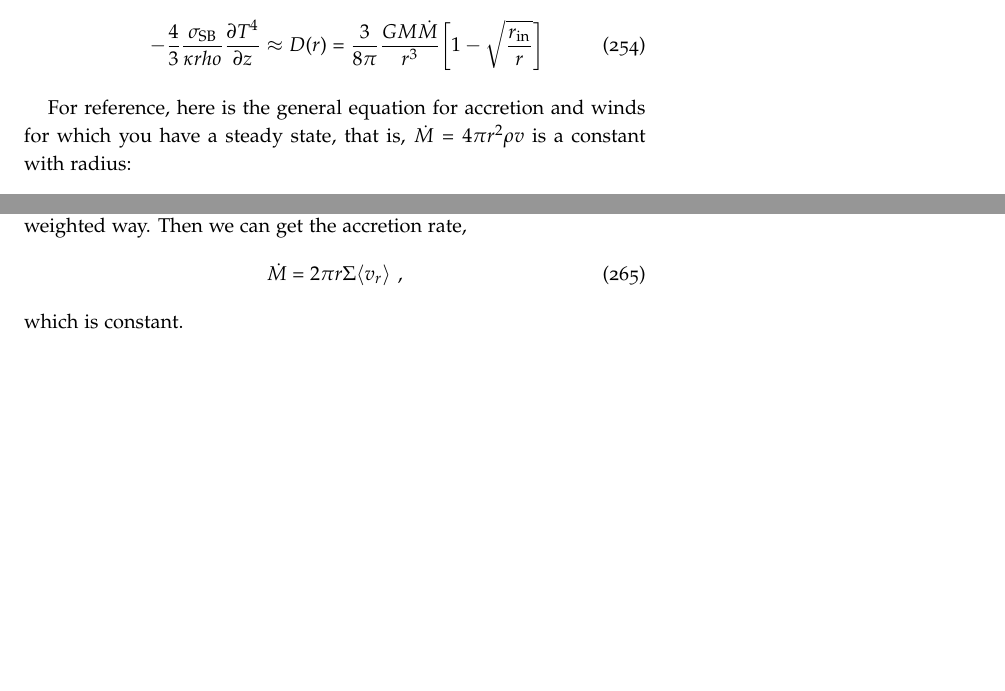
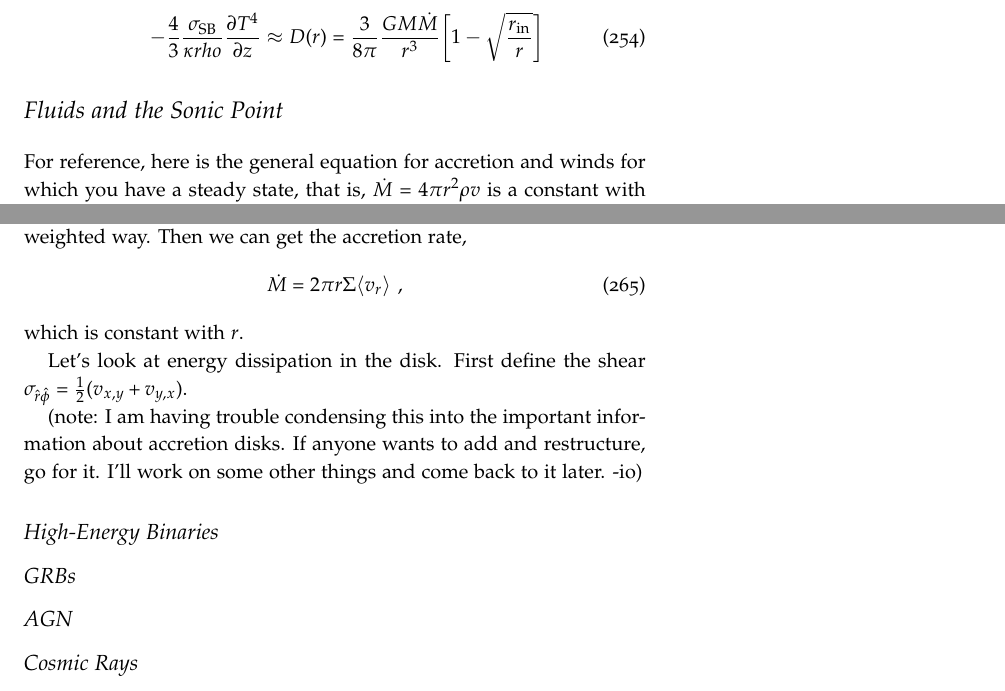
Before and after one commit to mweastwood/QualReview, a LaTeX document (review.tex, which reads highenergy.tex): two parts of pages 81 and 84 of 85, joined at a grey line, cut so that both start at the same text, the shorter picture padded with empty space. Compiled offline with pdfLaTeX.

Commit message:
struggling with accretion disks. added sections to high energy

```diff
--- a/highenergy.tex
+++ b/highenergy.tex
@@ -89,3 +89,4 @@
 
 \end{enumerate}
 
+\section{Fluids and the Sonic Point}
@@ -157,4 +168,16 @@ Now let's define the surface mass density $\Sigma(r) = \int^\infty_{-\infty} \rh
 \begin{equation}
 \dot{M} = 2 \pi r \Sigma \langle v_r \rangle\,\, ,
 \end{equation}
-which is constant.
+which is constant with $r$.
+
+Let's look at energy dissipation in the disk. First define the shear $\sigma_{\hat{r}\hat{\phi}} = \frac{1}{2}(v_{x,y} + v_{y,x})$.
+
+(note: I am having trouble condensing this into the important information about accretion disks. If anyone wants to add and restructure, go for it. I'll work on some other things and come back to it later. -io)
+
+\subsection{High-Energy Binaries}
+
+\subsection{GRBs}
+
+\subsection{AGN}
+
+\subsection{Cosmic Rays}
```
Also changed, not shown: highenergy.tex (10 more changed lines).
